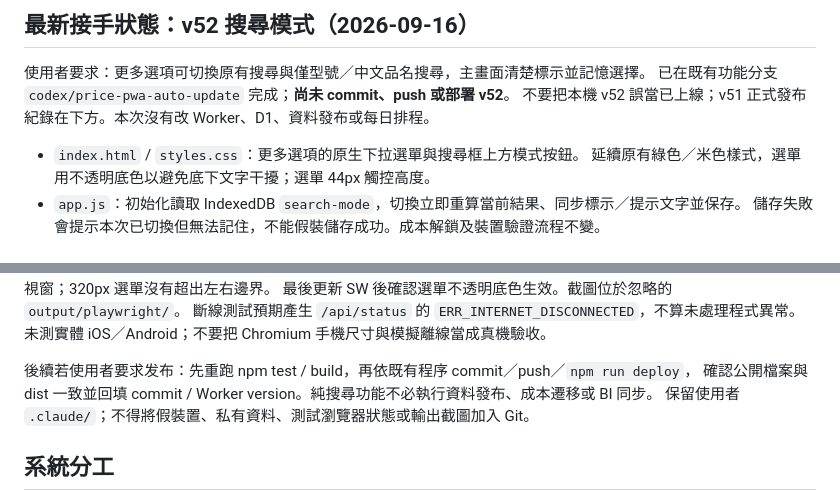
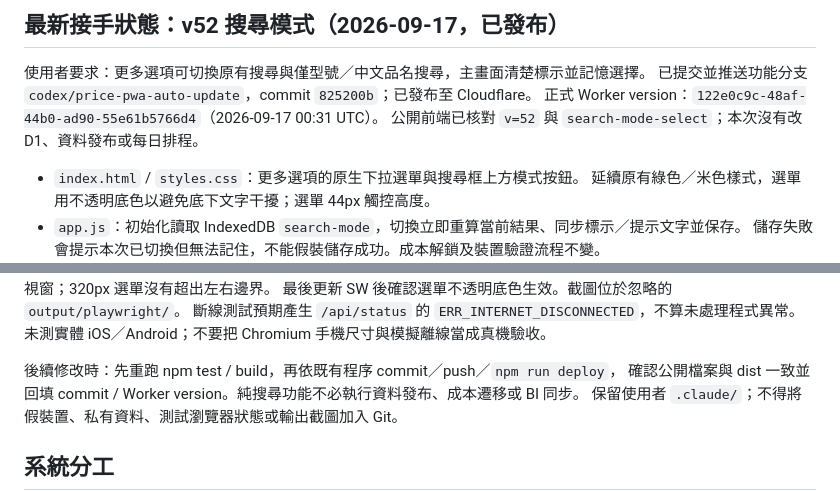
Before and after one commit to kuperss/local-price-pwa, a Markdown page: HANDOFF.md, 2 parts joined by grey strips. Rendered like a GitHub page.

Commit message:
回填 v52 正式部署狀態，避免接手誤判線上版本
Co-Authored-By: Claude Opus 5 <noreply@anthropic.com>

```diff
--- a/HANDOFF.md
+++ b/HANDOFF.md
@@ -2,9 +2,10 @@
 
-## 最新接手狀態：v52 搜尋模式（2026-09-16）
+## 最新接手狀態：v52 搜尋模式（2026-09-17，已發布）
 
 使用者要求：更多選項可切換原有搜尋與僅型號／中文品名搜尋，主畫面清楚標示並記憶選擇。
-已在既有功能分支 `codex/price-pwa-auto-update` 完成；**尚未 commit、push 或部署 v52**。
-不要把本機 v52 誤當已上線；v51 正式發布紀錄在下方。本次沒有改 Worker、D1、資料發布或每日排程。
+已提交並推送功能分支 `codex/price-pwa-auto-update`，commit `825200b`；已發布至 Cloudflare。
+正式 Worker version：`122e0c9c-48af-44b0-ad90-55e61b5766d4`（2026-09-17 00:31 UTC）。
+公開前端已核對 `v=52` 與 `search-mode-select`；本次沒有改 D1、資料發布或每日排程。
 
 - `index.html` / `styles.css`：更多選項的原生下拉選單與搜尋框上方模式按鈕。
   延續原有綠色／米色樣式，選單用不透明底色以避免底下文字干擾；選單 44px 觸控高度。
@@ -27,7 +28,7 @@
 斷線測試預期產生 `/api/status` 的 `ERR_INTERNET_DISCONNECTED`，不算未處理程式異常。
 未測實體 iOS／Android；不要把 Chromium 手機尺寸與模擬離線當成真機驗收。
 
-後續若使用者要求发布：先重跑 npm test / build，再依既有程序 commit／push／`npm run deploy`，
+後續修改時：先重跑 npm test / build，再依既有程序 commit／push／`npm run deploy`，
 確認公開檔案與 dist 一致並回填 commit / Worker version。純搜尋功能不必執行資料發布、成本遷移或 BI 同步。
 保留使用者 `.claude/`；不得將假裝置、私有資料、測試瀏覽器狀態或輸出截圖加入 Git。
 
```
Also changed, not shown: other parts of HANDOFF.md (+1 -1 lines), README.md (+1 -1 lines).
